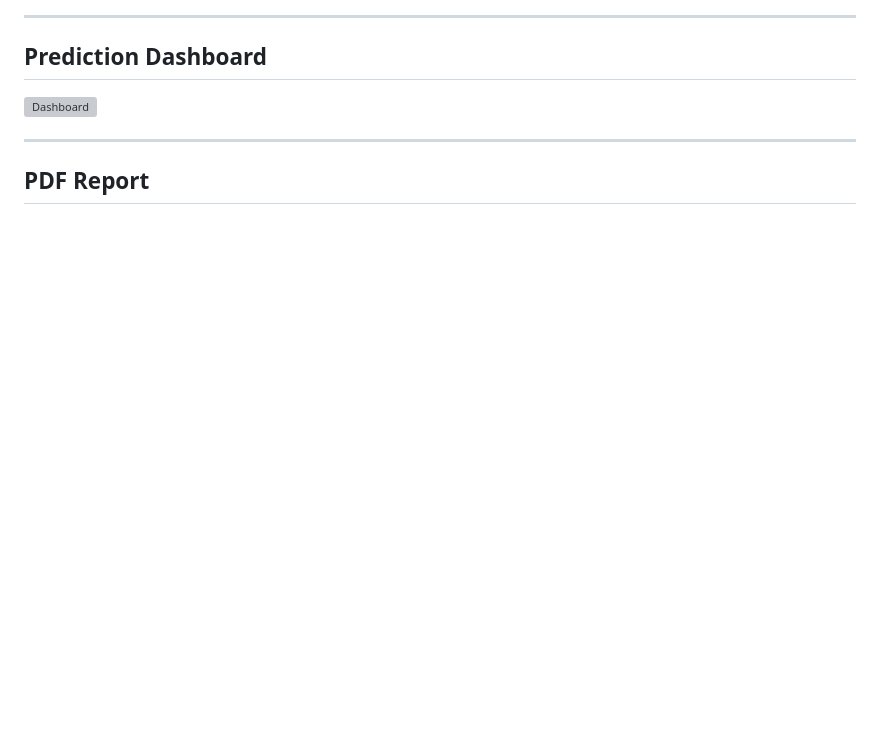
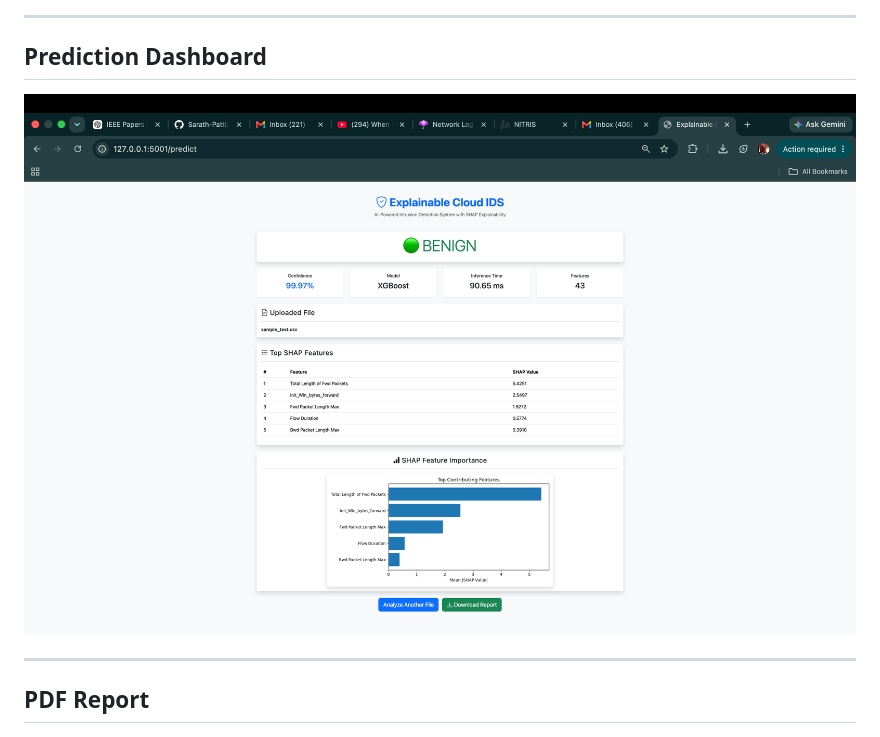
Before and after one commit to Sarath-Patti/Explainable-Cloud-IDS, a Markdown page: README.md, the part around the change. Rendered like a GitHub page; blank space fills up the shorter version; grey boxes are pictures that could not be loaded.

```diff
--- a/README.md
+++ b/README.md
@@ -68,7 +68,7 @@ PDF Report Generation
 
 ## Prediction Dashboard
 
-![Dashboard](docs/dashboard.png)
+![Dashboard](docs/dasboard.png)
 
 ---
 
```
